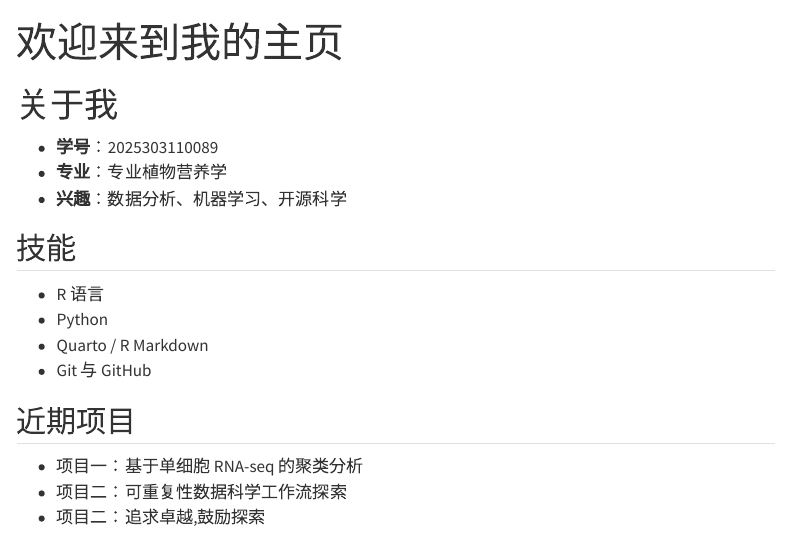
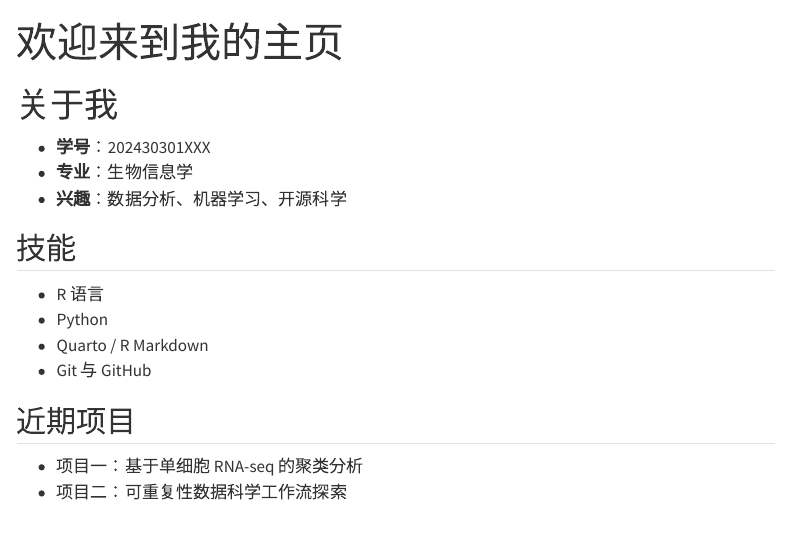
Before and after one commit to liuhui0411/my-quarto-site, a Quarto document (index.qmd): the page in a window 1100 px wide, from its top. Rendered offline with R 4.5, knitr and Pandoc in place of Quarto, with nearby package versions; menus at the side of the page are left out.

Commit message:
Add website source files

```diff
--- a/index.qmd
+++ b/index.qmd
@@ -4,8 +4,8 @@ title: "欢迎来到我的主页"
 
 # 关于我
 
-- **学号**：2025303110089
-- **专业**：专业植物营养学
+- **学号**：202430301XXX
+- **专业**：生物信息学
 - **兴趣**：数据分析、机器学习、开源科学
 
 ## 技能
@@ -19,4 +19,3 @@ title: "欢迎来到我的主页"
 
 - 项目一：基于单细胞 RNA-seq 的聚类分析
 - 项目二：可重复性数据科学工作流探索
-- 项目二：追求卓越,鼓励探索
```
Also changed, not shown: _quarto.yml (line endings or trailing spaces).
